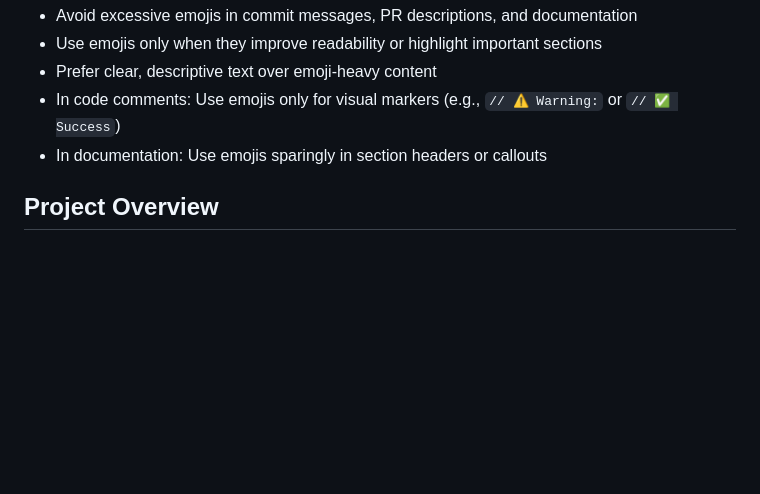
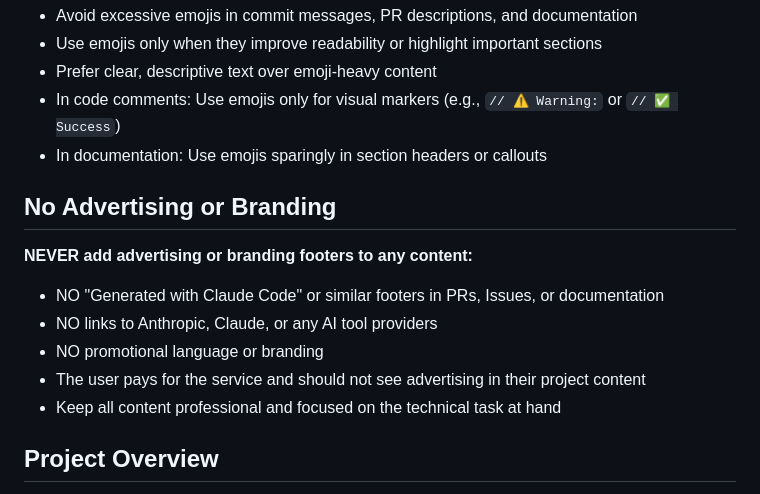
Before and after one commit to stefanko-ch/Nexus-Stack, a Markdown page: CLAUDE.md, the part around the change. GitHub-like rendering; blank space fills up the shorter version.

Commit message:
docs: Add no-advertising policy to agent instructions
The user pays for the service and should not see advertising or
branding footers in PRs, Issues, or documentation. Added explicit
policy to CLAUDE.md to prevent "Generated with..." footers.

```diff
--- a/CLAUDE.md
+++ b/CLAUDE.md
@@ -17,6 +17,15 @@
 - Prefer clear, descriptive text over emoji-heavy content
 - In code comments: Use emojis only for visual markers (e.g., `// ⚠️ Warning:` or `// ✅ Success`)
 - In documentation: Use emojis sparingly in section headers or callouts
+
+## No Advertising or Branding
+
+**NEVER add advertising or branding footers to any content:**
+- NO "Generated with Claude Code" or similar footers in PRs, Issues, or documentation
+- NO links to Anthropic, Claude, or any AI tool providers
+- NO promotional language or branding
+- The user pays for the service and should not see advertising in their project content
+- Keep all content professional and focused on the technical task at hand
 
 ## Project Overview
 
```
